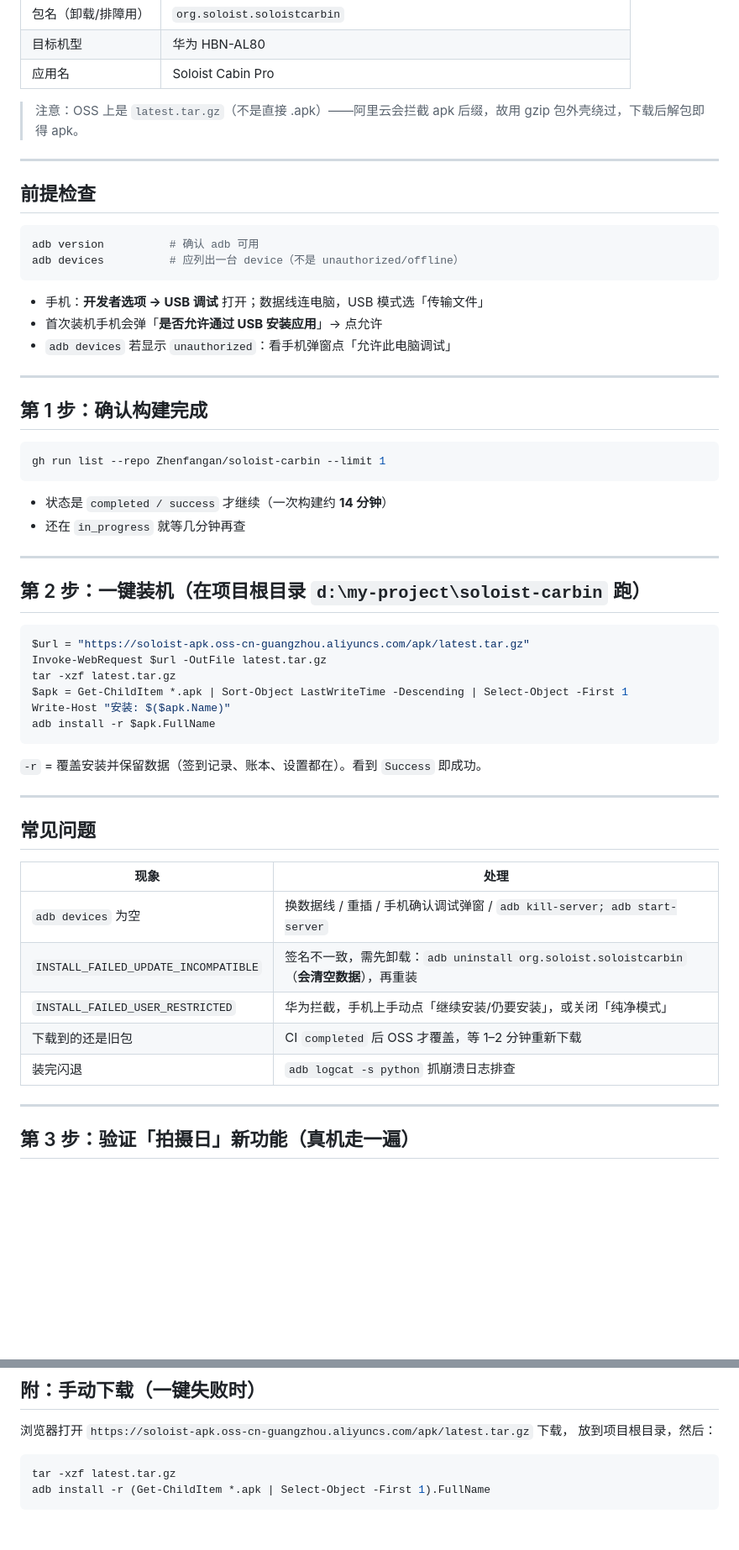
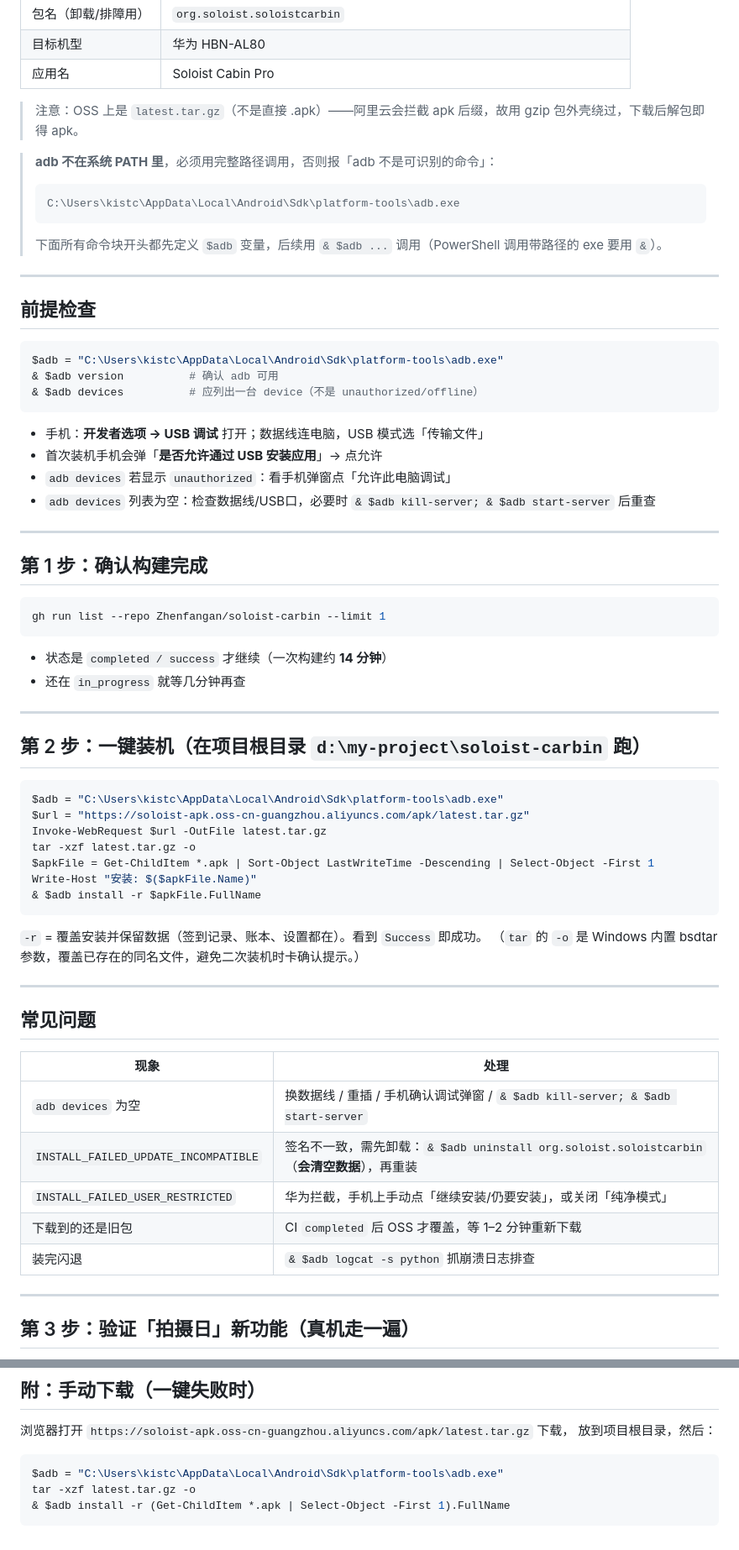
Before and after one commit to Zhenfangan/soloist-carbin, a Markdown page: doc/装机指南.md, 2 parts joined by grey strips. Shown at 84% size. Drawn GitHub-style; blank space fills up the shorter version.

Commit message:
docs: 修正装机指南 adb 路径(不在系统 PATH, 需完整路径调用)
Co-Authored-By: Claude Opus 4.8 <noreply@anthropic.com>

````diff
--- a/doc/装机指南.md
+++ b/doc/装机指南.md
@@ -17,18 +17,26 @@
 
 > 注意：OSS 上是 `latest.tar.gz`（不是直接 .apk）——阿里云会拦截 apk 后缀，故用 gzip 包外壳绕过，下载后解包即得 apk。
 
+> **adb 不在系统 PATH 里**，必须用完整路径调用，否则报「adb 不是可识别的命令」：
+> ```
+> C:\Users\kistc\AppData\Local\Android\Sdk\platform-tools\adb.exe
+> ```
+> 下面所有命令块开头都先定义 `$adb` 变量，后续用 `& $adb ...` 调用（PowerShell 调用带路径的 exe 要用 `&`）。
+
 ---
 
 ## 前提检查
 
 ```powershell
-adb version          # 确认 adb 可用
-adb devices          # 应列出一台 device（不是 unauthorized/offline）
+$adb = "C:\Users\kistc\AppData\Local\Android\Sdk\platform-tools\adb.exe"
+& $adb version          # 确认 adb 可用
+& $adb devices          # 应列出一台 device（不是 unauthorized/offline）
 ```
 
 - 手机：**开发者选项 → USB 调试** 打开；数据线连电脑，USB 模式选「传输文件」
 - 首次装机手机会弹「**是否允许通过 USB 安装应用**」→ 点允许
 - `adb devices` 若显示 `unauthorized`：看手机弹窗点「允许此电脑调试」
+- `adb devices` 列表为空：检查数据线/USB口，必要时 `& $adb kill-server; & $adb start-server` 后重查
 
 ---
 
@@ -46,15 +54,17 @@ gh run list --repo Zhenfangan/soloist-carbin --limit 1
 ## 第 2 步：一键装机（在项目根目录 `d:\my-project\soloist-carbin` 跑）
 
 ```powershell
+$adb = "C:\Users\kistc\AppData\Local\Android\Sdk\platform-tools\adb.exe"
 $url = "https://soloist-apk.oss-cn-guangzhou.aliyuncs.com/apk/latest.tar.gz"
 Invoke-WebRequest $url -OutFile latest.tar.gz
-tar -xzf latest.tar.gz
-$apk = Get-ChildItem *.apk | Sort-Object LastWriteTime -Descending | Select-Object -First 1
-Write-Host "安装: $($apk.Name)"
-adb install -r $apk.FullName
+tar -xzf latest.tar.gz -o
+$apkFile = Get-ChildItem *.apk | Sort-Object LastWriteTime -Descending | Select-Object -First 1
+Write-Host "安装: $($apkFile.Name)"
+& $adb install -r $apkFile.FullName
 ```
 
 `-r` = 覆盖安装并保留数据（签到记录、账本、设置都在）。看到 `Success` 即成功。
+（`tar` 的 `-o` 是 Windows 内置 bsdtar 参数，覆盖已存在的同名文件，避免二次装机时卡确认提示。）
 
 ---
 
@@ -62,11 +72,11 @@ adb install -r $apk.FullName
 
 | 现象 | 处理 |
 |------|------|
-| `adb devices` 为空 | 换数据线 / 重插 / 手机确认调试弹窗 / `adb kill-server; adb start-server` |
-| `INSTALL_FAILED_UPDATE_INCOMPATIBLE` | 签名不一致，需先卸载：`adb uninstall org.soloist.soloistcarbin`（**会清空数据**），再重装 |
+| `adb devices` 为空 | 换数据线 / 重插 / 手机确认调试弹窗 / `& $adb kill-server; & $adb start-server` |
+| `INSTALL_FAILED_UPDATE_INCOMPATIBLE` | 签名不一致，需先卸载：`& $adb uninstall org.soloist.soloistcarbin`（**会清空数据**），再重装 |
 | `INSTALL_FAILED_USER_RESTRICTED` | 华为拦截，手机上手动点「继续安装/仍要安装」，或关闭「纯净模式」 |
 | 下载到的还是旧包 | CI `completed` 后 OSS 才覆盖，等 1–2 分钟重新下载 |
-| 装完闪退 | `adb logcat -s python` 抓崩溃日志排查 |
+| 装完闪退 | `& $adb logcat -s python` 抓崩溃日志排查 |
 
 ---
 
@@ -94,6 +104,7 @@ adb install -r $apk.FullName
 放到项目根目录，然后：
 
 ```powershell
-tar -xzf latest.tar.gz
-adb install -r (Get-ChildItem *.apk | Select-Object -First 1).FullName
+$adb = "C:\Users\kistc\AppData\Local\Android\Sdk\platform-tools\adb.exe"
+tar -xzf latest.tar.gz -o
+& $adb install -r (Get-ChildItem *.apk | Select-Object -First 1).FullName
 ```
````
